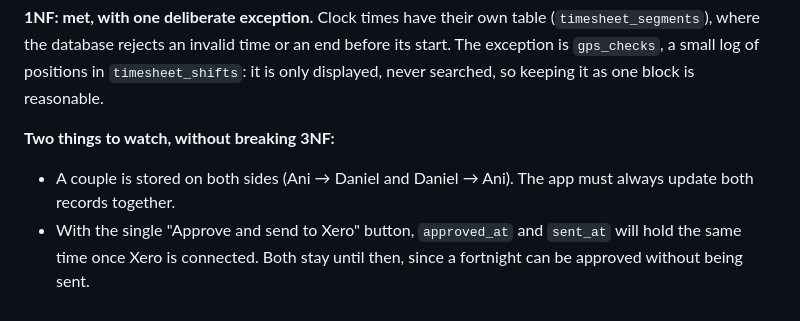
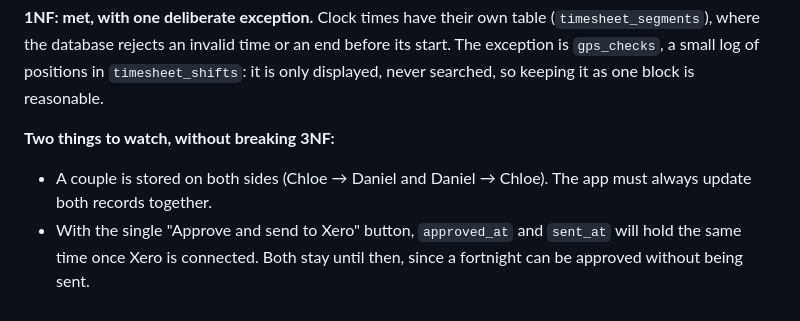
Before and after one commit to Gregdelrio/farm_smart_demo, a Markdown page: docs/DATABASE.md, the part around the change. Rendered like a GitHub page.

Commit message:
Use the new employee names in the database docs
Co-Authored-By: Claude Opus 5.5 (1M context) <noreply@anthropic.com>
Claude-Session: https://claude.ai/code/session_01Q3HbbarQH4WCVKHNv8TzVi

```diff
--- a/docs/DATABASE.md
+++ b/docs/DATABASE.md
@@ -179,5 +179,5 @@ public_holidays: linked to companies through the state (VIC), not by an FK
 **1NF: met, with one deliberate exception.** Clock times have their own table (`timesheet_segments`), where the database rejects an invalid time or an end before its start. The exception is `gps_checks`, a small log of positions in `timesheet_shifts`: it is only displayed, never searched, so keeping it as one block is reasonable.
 
 **Two things to watch, without breaking 3NF:**
-- A couple is stored on both sides (Ani → Daniel and Daniel → Ani). The app must always update both records together.
+- A couple is stored on both sides (Chloe → Daniel and Daniel → Chloe). The app must always update both records together.
 - With the single "Approve and send to Xero" button, `approved_at` and `sent_at` will hold the same time once Xero is connected. Both stay until then, since a fortnight can be approved without being sent.
```
